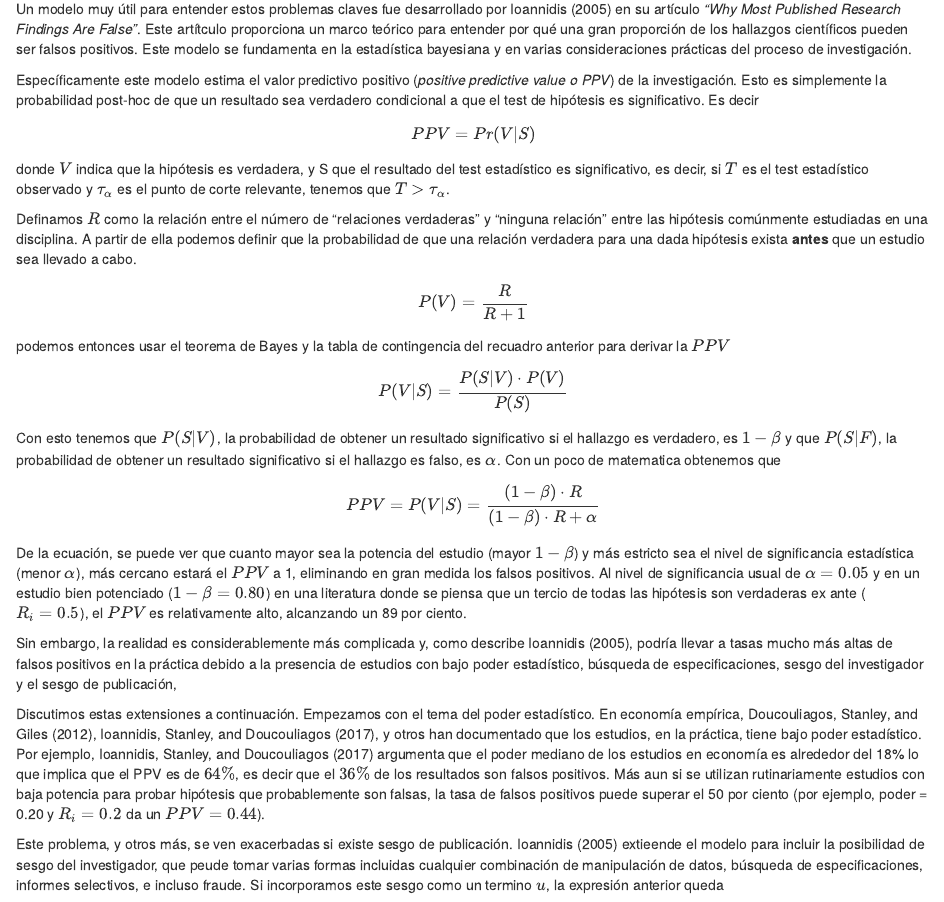
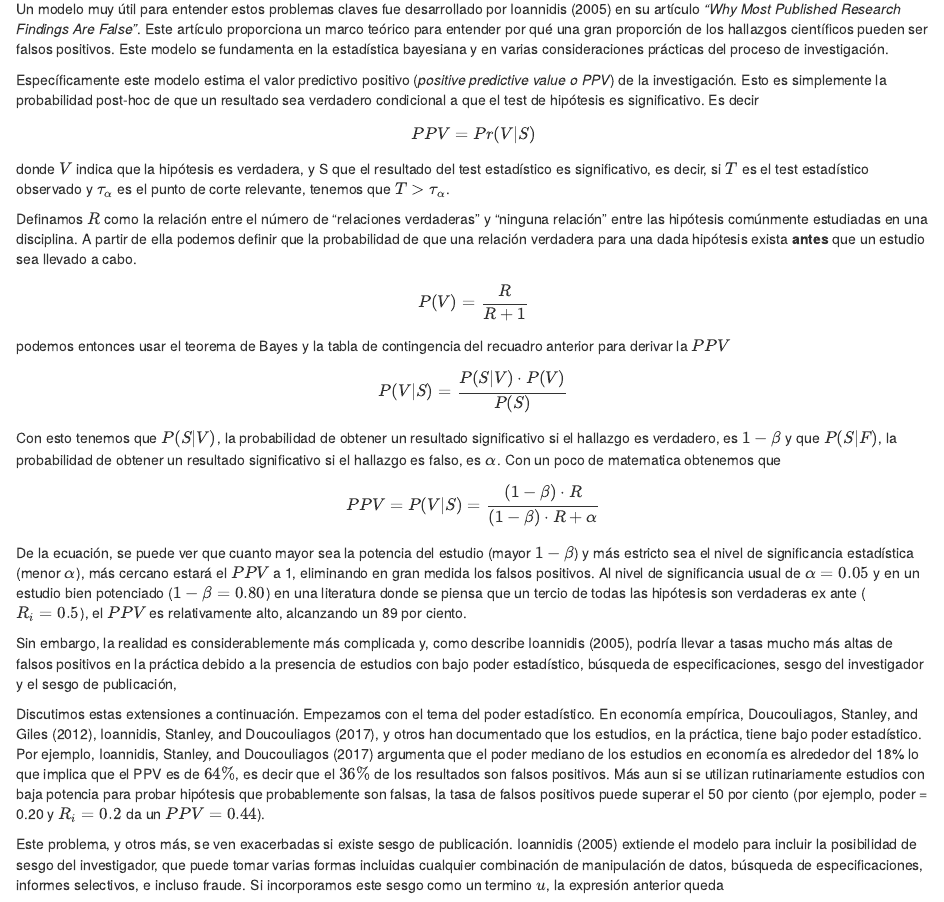
Before and after one commit to ignaciomsarmiento/HCA_Book, an R Markdown document (02-etica.Rmd): the page in a window 1100 px wide, from 5540 px down. Rendered offline with R 4.5, knitr and Pandoc, with nearby package versions; drawn as R Markdown's standard HTML page in place of the format the file asks for.

Commit message:
fix various typos

```diff
--- a/02-etica.Rmd
+++ b/02-etica.Rmd
@@ -157,7 +157,7 @@ En resumen, los <span style="color: red;">falsos positivos (\(\alpha\))</span> s
 
 ### Modelo conceptual para aproximar estos problemas
 
-Un modelo muy útil para entender estos problemas claves fue desarrollado por @ioannidis2005most en su artículo *"Why Most Published Research Findings Are False"*. Este artítculo proporciona un marco teórico para entender por qué una gran proporción de los hallazgos científicos pueden ser falsos positivos. Este modelo se fundamenta en la estadística bayesiana y en varias consideraciones prácticas del proceso de investigación.
+Un modelo muy útil para entender estos problemas claves fue desarrollado por @ioannidis2005most en su artículo *"Why Most Published Research Findings Are False"*. Este artículo proporciona un marco teórico para entender por qué una gran proporción de los hallazgos científicos pueden ser falsos positivos. Este modelo se fundamenta en la estadística bayesiana y en varias consideraciones prácticas del proceso de investigación.
 
 Específicamente este modelo estima el valor predictivo positivo (*positive predictive value o PPV*) de la investigación. Esto es simplemente la  probabilidad post-hoc de que un resultado sea verdadero condicional a que el test de hipótesis es significativo. Es decir
 
@@ -189,7 +189,7 @@ Sin embargo, la realidad es considerablemente más complicada y, como describe @
 
 Discutimos estas extensiones a continuación. Empezamos con el tema del poder estadístico. En economía empírica, @doucouliagos2012estimates, @ioannidis2017power, y otros han documentado que los estudios, en la práctica, tiene bajo poder estadístico. Por ejemplo, @ioannidis2017power argumenta que el poder mediano de los estudios en economía es alrededor del 18% lo que implica que el PPV es de $64\%$, es decir que el $36\%$ de los resultados son falsos positivos. Más aun si se utilizan rutinariamente estudios con baja potencia para probar hipótesis que probablemente son falsas, la tasa de falsos positivos puede superar el 50 por ciento (por ejemplo, poder = 0.20 y $R_i = 0.2$ da un $PPV = 0.44$).
 
-Este problema, y otros más, se ven exacerbadas si existe sesgo de publicación. @ioannidis2005most extieende el  modelo para incluir la posibilidad de sesgo del investigador, que peude tomar varias formas incluidas cualquier combinación de manipulación de datos, búsqueda de especificaciones, informes selectivos, e incluso fraude. Si incorporamos este sesgo como un termino $u$, la expresión anterior queda
+Este problema, y otros más, se ven exacerbadas si existe sesgo de publicación. @ioannidis2005most extiende el  modelo para incluir la posibilidad de sesgo del investigador, que puede tomar varias formas incluidas cualquier combinación de manipulación de datos, búsqueda de especificaciones, informes selectivos, e incluso fraude. Si incorporamos este sesgo como un termino $u$, la expresión anterior queda
 
 $$
 PPV= \frac{(1 - \beta) \cdot R + u \beta R}{(1 - \beta) \cdot R + \alpha + u\beta R + u(1- \alpha)}
```
Also changed, not shown: 03-preanalisis.Rmd (+3 -2 lines).
